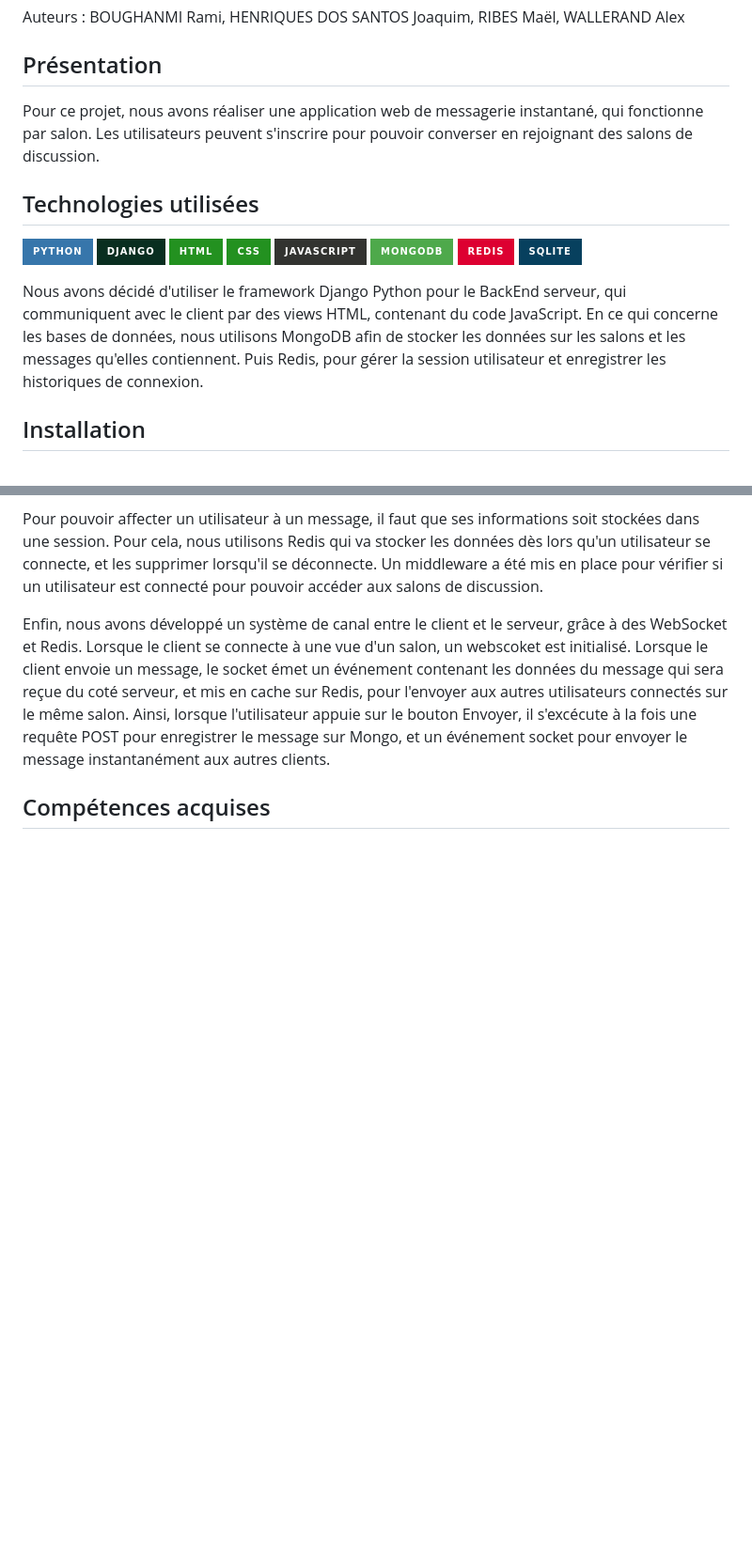
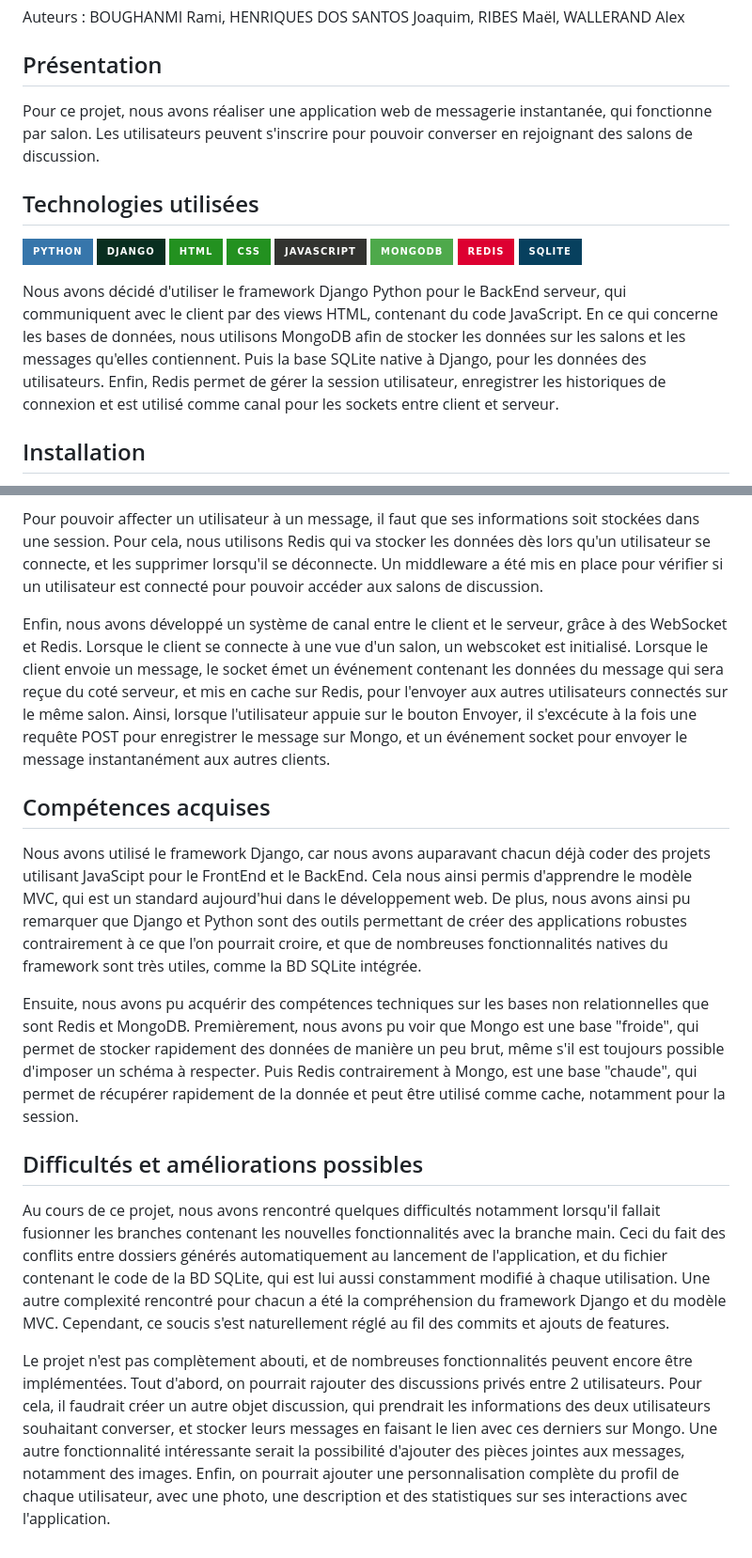
Before and after one commit to MaelRibes/Web-App-Chat, a Markdown page: README.md, 2 parts joined by grey strips. Shown at 94% size. Drawn GitHub-style; badges without logos; blank space fills up the shorter version.

Commit message:
add text to readme

```diff
--- a/README.md
+++ b/README.md
@@ -3,7 +3,7 @@ Auteurs : BOUGHANMI Rami, HENRIQUES DOS SANTOS Joaquim, RIBES Maël, WALLERAND A
 
 ## Présentation
 
-Pour ce projet, nous avons réaliser une application web de messagerie instantané, qui fonctionne par salon. Les utilisateurs peuvent s'inscrire pour pouvoir converser en rejoignant des salons de discussion.
+Pour ce projet, nous avons réaliser une application web de messagerie instantanée, qui fonctionne par salon. Les utilisateurs peuvent s'inscrire pour pouvoir converser en rejoignant des salons de discussion.
 
 ## Technologies utilisées
 
@@ -16,7 +16,7 @@ Pour ce projet, nous avons réaliser une application web de messagerie instantan
 [![Redis](https://img.shields.io/badge/redis-%23DD0031.svg?style=for-the-badge&logo=redis&logoColor=white)](https://redis.io/)
 [![SQLite](https://img.shields.io/badge/SQLite-07405E?style=for-the-badge&logo=sqlite&logoColor=white)](https://www.sqlite.org/index.html)
 
-Nous avons décidé d'utiliser le framework Django Python pour le BackEnd serveur, qui communiquent avec le client par des views HTML, contenant du code JavaScript. En ce qui concerne les bases de données, nous utilisons MongoDB afin de stocker les données sur les salons et les messages qu'elles contiennent. Puis Redis, pour gérer la session utilisateur et enregistrer les historiques de connexion.
+Nous avons décidé d'utiliser le framework Django Python pour le BackEnd serveur, qui communiquent avec le client par des views HTML, contenant du code JavaScript. En ce qui concerne les bases de données, nous utilisons MongoDB afin de stocker les données sur les salons et les messages qu'elles contiennent. Puis la base SQLite native à Django, pour les données des utilisateurs. Enfin, Redis permet de gérer la session utilisateur, enregistrer les historiques de connexion et est utilisé comme canal pour les sockets entre client et serveur.
 
 ## Installation
 
@@ -57,3 +57,13 @@ Pour pouvoir affecter un utilisateur à un message, il faut que ses informations
 Enfin, nous avons développé un système de canal entre le client et le serveur, grâce à des WebSocket et Redis. Lorsque le client se connecte à une vue d'un salon, un webscoket est initialisé. Lorsque le client envoie un message, le socket émet un événement contenant les données du message qui sera reçue du coté serveur, et mis en cache sur Redis, pour l'envoyer aux autres utilisateurs connectés sur le même salon. Ainsi, lorsque l'utilisateur appuie sur le bouton Envoyer, il s'excécute à la fois une requête POST pour enregistrer le message sur Mongo, et un événement socket pour envoyer le message instantanément aux autres clients.
 
 ## Compétences acquises
+
+Nous avons utilisé le framework Django, car nous avons auparavant chacun déjà coder des projets utilisant JavaScipt pour le FrontEnd et le BackEnd. Cela nous ainsi permis d'apprendre le modèle MVC, qui est un standard aujourd'hui dans le développement web. De plus, nous avons ainsi pu remarquer que Django et Python sont des outils permettant de créer des applications robustes contrairement à ce que l'on pourrait croire, et que de nombreuses fonctionnalités natives du framework sont très utiles, comme la BD SQLite intégrée.
+
+Ensuite, nous avons pu acquérir des compétences techniques sur les bases non relationnelles que sont Redis et MongoDB. Premièrement, nous avons pu voir que Mongo est une base "froide", qui permet de stocker rapidement des données de manière un peu brut, même s'il est toujours possible d'imposer un schéma à respecter. Puis Redis contrairement à Mongo, est une base "chaude", qui permet de récupérer rapidement de la donnée et peut être utilisé comme cache, notamment pour la session.
+
+## Difficultés et améliorations possibles
+
+Au cours de ce projet, nous avons rencontré quelques difficultés notamment lorsqu'il fallait fusionner les branches contenant les nouvelles fonctionnalités avec la branche main. Ceci du fait des conflits entre dossiers générés automatiquement au lancement de l'application, et du fichier contenant le code de la BD SQLite, qui est lui aussi constamment modifié à chaque utilisation. Une autre complexité rencontré pour chacun a été la compréhension du framework Django et du modèle MVC. Cependant, ce soucis s'est naturellement réglé au fil des commits et ajouts de features.
+
+Le projet n'est pas complètement abouti, et de nombreuses fonctionnalités peuvent encore être implémentées. Tout d'abord, on pourrait rajouter des discussions privés entre 2 utilisateurs. Pour cela, il faudrait créer un autre objet discussion, qui prendrait les informations des deux utilisateurs souhaitant converser, et stocker leurs messages en faisant le lien avec ces derniers sur Mongo. Une autre fonctionnalité intéressante serait la possibilité d'ajouter des pièces jointes aux messages, notamment des images. Enfin, on pourrait ajouter une personnalisation complète du profil de chaque utilisateur, avec une photo, une description et des statistiques sur ses interactions avec l'application.
```
